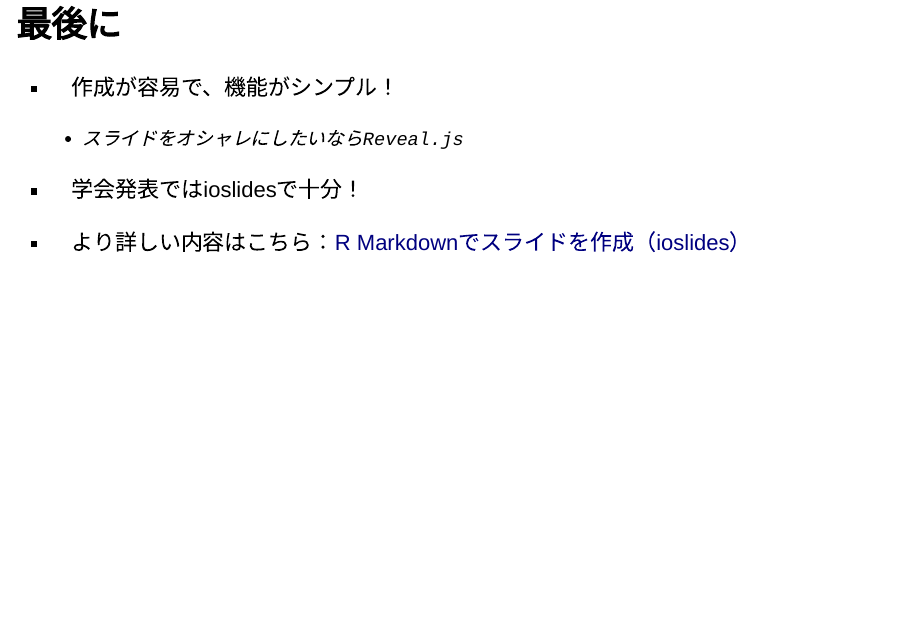
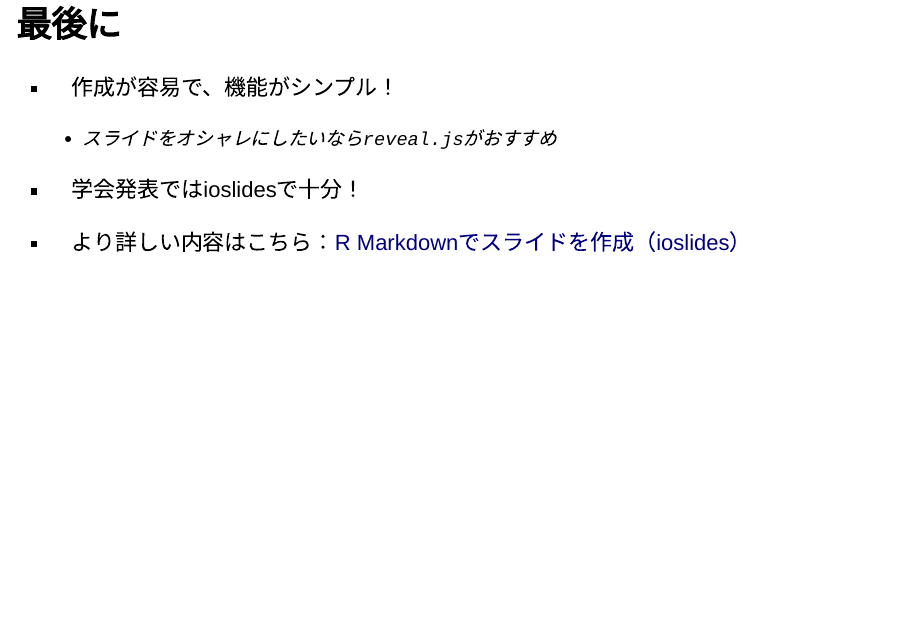
Before and after one commit to masato-terai/ioslides_JapanR_2024, an R Markdown document (webslides_revealjs.Rmd): page 17 of 19. Rendered offline with R 4.5, knitr and Pandoc, with nearby package versions; drawn as Slidy slides in place of the format the file asks for.

Commit message:
update code

````diff
--- a/webslides_revealjs.Rmd
+++ b/webslides_revealjs.Rmd
@@ -165,7 +165,7 @@ HTMLで記載すればできます
 
 # 最後に
 - 作成が容易で、機能がシンプル！
-  - スライドをオシャレにしたいなら```Reveal.js```
+  - スライドをオシャレにしたいなら```reveal.js```がおすすめ
 
 - 学会発表ではioslidesで十分！
 
````
